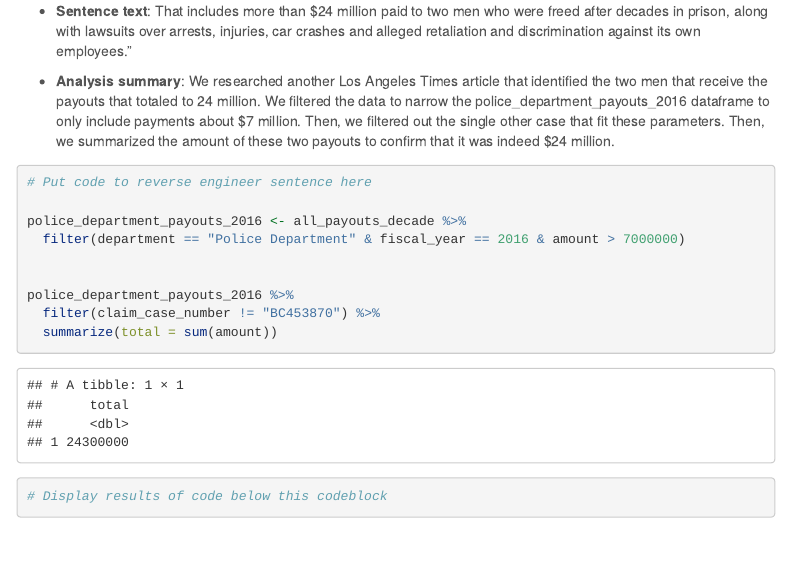
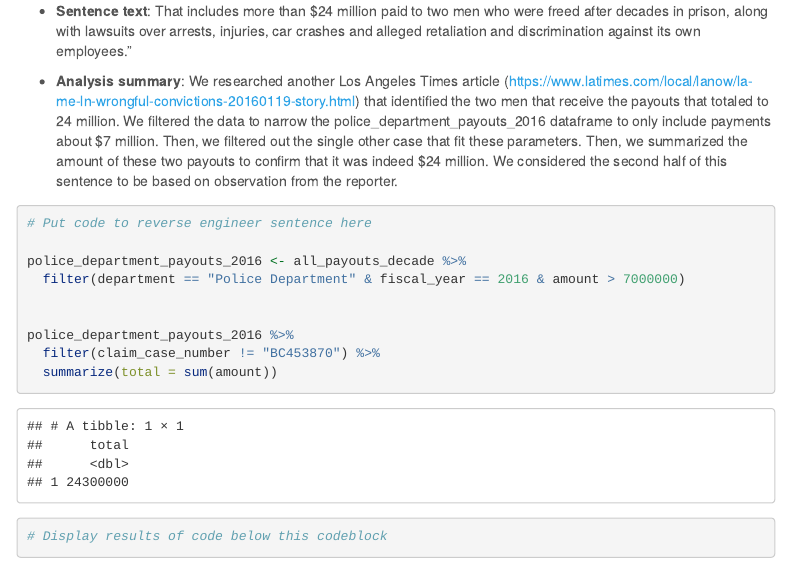
Before and after one commit to hannahzziegler/reverse_engineering_repo, an R Markdown document (group_04_notebook.Rmd): the page in a window 1100 px wide, from 5000 px down. Rendered offline with R 4.5, knitr and Pandoc, with nearby package versions; menus at the side of the page are left out; long lines of code are wrapped.

Commit message:
Update group_04_notebook.Rmd

````diff
--- a/group_04_notebook.Rmd
+++ b/group_04_notebook.Rmd
@@ -181,7 +181,7 @@ all_payouts_decade %>%
 
 * **Sentence text**: That includes more than $24 million paid to two men who were freed after decades in prison, along with lawsuits over arrests, injuries, car crashes and alleged retaliation and discrimination against its own employees.”
 
-* **Analysis summary**: We researched another Los Angeles Times article that identified the two men that receive the payouts that totaled to 24 million. We filtered the data to narrow the police_department_payouts_2016 dataframe to only include payments about $7 million. Then, we filtered out the single other case that fit these parameters. Then, we summarized the amount of these two payouts to confirm that it was indeed $24 million.
+* **Analysis summary**: We researched another Los Angeles Times article (https://www.latimes.com/local/lanow/la-me-ln-wrongful-convictions-20160119-story.html) that identified the two men that receive the payouts that totaled to 24 million. We filtered the data to narrow the police_department_payouts_2016 dataframe to only include payments about $7 million. Then, we filtered out the single other case that fit these parameters. Then, we summarized the amount of these two payouts to confirm that it was indeed $24 million. We considered the second half of this sentence to be based on observation from the reporter.
 
 ```{r}
 # Put code to reverse engineer sentence here
````
